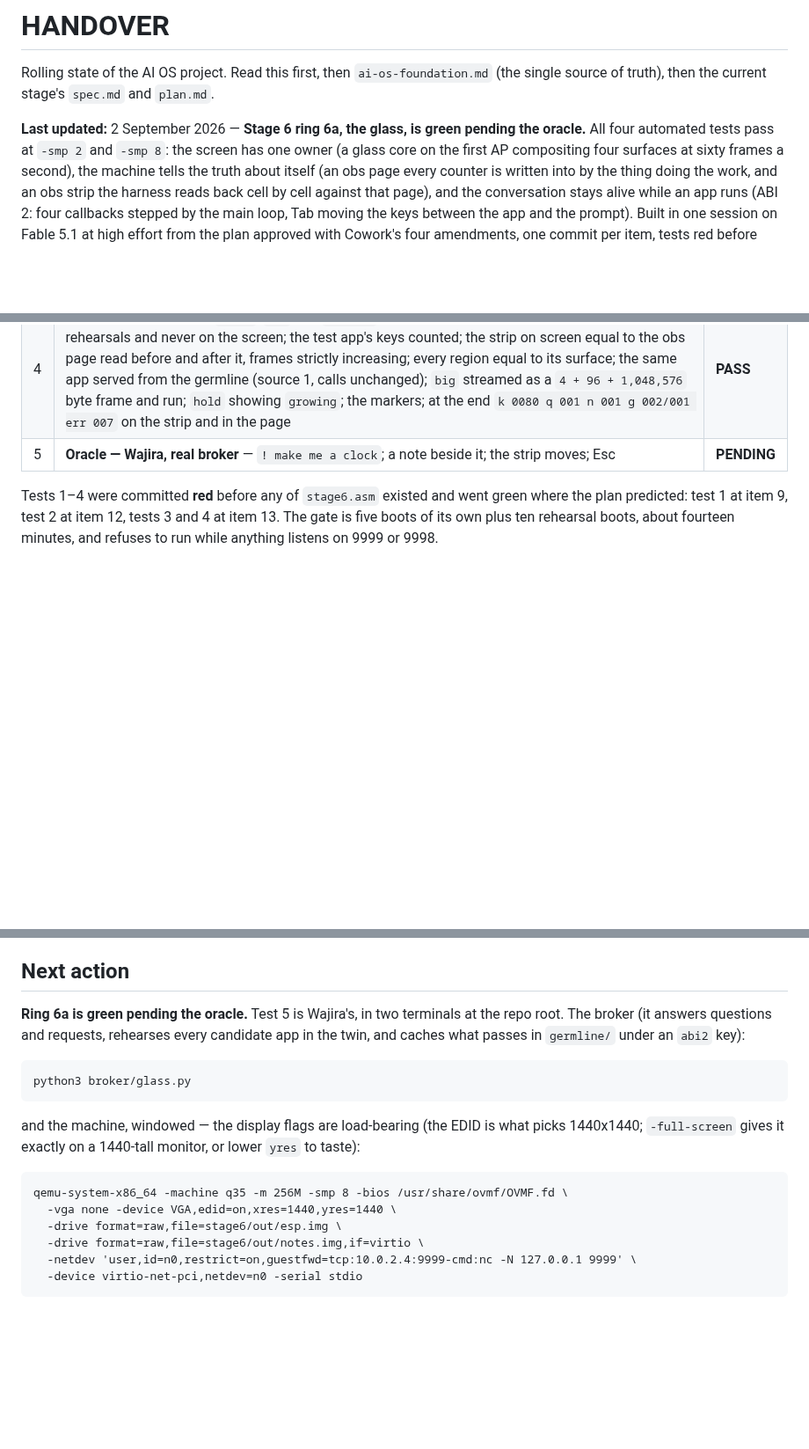
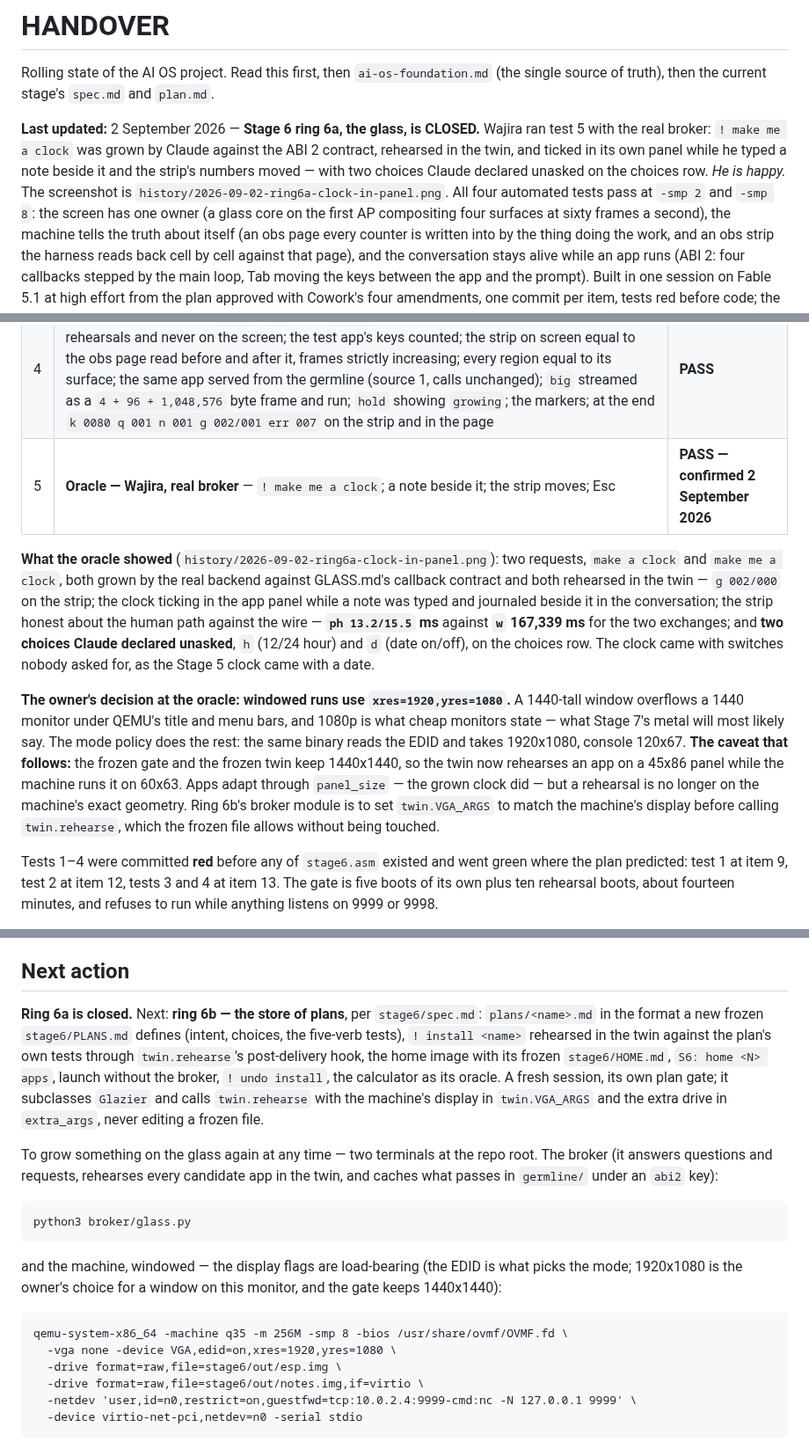
Before and after one commit to IndyWH/germos, a Markdown page: HANDOVER.md, 3 parts joined by grey strips. Shown at 88% size. GitHub-like rendering; blank space fills up the shorter version.

Commit message:
Stage 6 ring 6a closed: the clock ticked in its panel while a note was typed beside it
Wajira ran test 5 with the real broker on 2 September 2026 and is happy.
The oracle screenshot, saved by Cowork, is
history/2026-09-02-ring6a-clock-in-panel.png. What it showed: two
requests, "make a clock" and "make me a clock", both grown by the real
backend against GLASS.md's callback contract and both rehearsed in the
twin (g 002/000); the clock ticking in the app panel while a note was
typed and journaled beside it; the strip honest about the human path
against the wire - ph 13.2/15.5 ms against w 167339 ms for the two
exchanges; and two choices Claude declared unasked, h (12/24 hour) and d
(date on/off), on the choices row.

The owner's decision at the oracle: windowed runs use
xres=1920,yres=1080 - a 1440-tall window overflows a 1440 monitor under
QEMU's title and menu bars, and 1080p is what cheap monitors state at
Stage 7. The image booted headless with those flags says:

  S6: edid 1920x1080
  S6: gop 1920x1080 fb 0x0000000080000000
  S6: console 120x67

The caveat that follows, recorded: the frozen gate and the frozen twin
keep 1440x1440, so the twin rehearses on a 45x86 panel while the
machine runs on 60x63; apps adapt through panel_size; ring 6b's broker
module is to set twin.VGA_ARGS to match the machine's display before
calling twin.rehearse, without touching the frozen file.

HANDOVER.md: ring 6a CLOSED in the Stage 6 section, the ring table and
the Where-we-are table; the oracle recorded; the two commands at
1920x1080; the Next action is ring 6b, the store of plans, per
stage6/spec.md, in a fresh session. README.md: the command at 1920x1080
and the story table's ring 6a row with its picture.

Co-Authored-By: Claude Fable 5.1 <noreply@anthropic.com>
Claude-Session: https://claude.ai/code/session_01DwTv3cxX1sCrkjJL1wuFok

````diff
--- a/HANDOVER.md
+++ b/HANDOVER.md
@@ -4,8 +4,13 @@ Rolling state of the AI OS project. Read this first, then `ai-os-foundation.md`
 (the single source of truth), then the current stage's `spec.md` and `plan.md`.
 
 **Last updated:** 2 September 2026 — **Stage 6 ring 6a, the glass, is
-green pending the oracle.** All four automated tests pass at `-smp 2`
-and `-smp 8`: the screen has one owner (a glass core on the first AP
+CLOSED.** Wajira ran test 5 with the real broker: `! make me a clock`
+was grown by Claude against the ABI 2 contract, rehearsed in the twin,
+and ticked in its own panel while he typed a note beside it and the
+strip's numbers moved — with two choices Claude declared unasked on the
+choices row. *He is happy.* The screenshot is
+`history/2026-09-02-ring6a-clock-in-panel.png`. All four automated tests
+pass at `-smp 2` and `-smp 8`: the screen has one owner (a glass core on the first AP
 compositing four surfaces at sixty frames a second), the machine tells
 the truth about itself (an obs page every counter is written into by the
 thing doing the work, and an obs strip the harness reads back cell by
@@ -744,7 +749,31 @@ after `default rel`, where `extract_source` keeps them.
 | 2 | Serial — sixteen `S6:` lines with the EDID (`edid 1440x1440`, the mode 1440x1440, console 90x90, region `0x…4c8080`, obs page `0x…4c7000`, `glass core 1`), `edid none` and 2048x2048 without, found = woken = 8; at `-smp 1` the named error after fourteen lines, on serial and rendered on the screen | **PASS** |
 | 3 | The glass, mocked — `! test app` rehearsed in the twin, cached, delivered, run in its panel with its choices on the row and `running test app` on the strip; `k` to the app; Tab, a note beside it journaled; Tab, `j`; Esc restores the prompt's row; `? ping` answers; at `-smp 2` and `-smp 8` | **PASS** |
 | 4 | The truth on the strip — `fault`, `hog` and `escapee` each refused with their phrase after two rehearsals and never on the screen; the test app's keys counted; the strip on screen equal to the obs page read before and after it, frames strictly increasing; every region equal to its surface; the same app served from the germline (source 1, calls unchanged); `big` streamed as a `4 + 96 + 1,048,576` byte frame and run; `hold` showing `growing`; the markers; at the end `k 0080 q 001 n 001 g 002/001 err 007` on the strip and in the page | **PASS** |
-| 5 | **Oracle — Wajira, real broker** — `! make me a clock`; a note beside it; the strip moves; Esc | **PENDING** |
+| 5 | **Oracle — Wajira, real broker** — `! make me a clock`; a note beside it; the strip moves; Esc | **PASS — confirmed 2 September 2026** |
+
+**What the oracle showed** (`history/2026-09-02-ring6a-clock-in-panel.png`):
+two requests, `make a clock` and `make me a clock`, both grown by the
+real backend against GLASS.md's callback contract and both rehearsed in
+the twin — `g 002/000` on the strip; the clock ticking in the app panel
+while a note was typed and journaled beside it in the conversation; the
+strip honest about the human path against the wire — **`ph 13.2/15.5`
+ms** against **`w` 167,339 ms** for the two exchanges; and **two choices
+Claude declared unasked**, `h` (12/24 hour) and `d` (date on/off), on the
+choices row. The clock came with switches nobody asked for, as the Stage
+5 clock came with a date.
+
+**The owner's decision at the oracle: windowed runs use
+`xres=1920,yres=1080`.** A 1440-tall window overflows a 1440 monitor
+under QEMU's title and menu bars, and 1080p is what cheap monitors state
+— what Stage 7's metal will most likely say. The mode policy does the
+rest: the same binary reads the EDID and takes 1920x1080, console
+120x67. **The caveat that follows:** the frozen gate and the frozen twin
+keep 1440x1440, so the twin now rehearses an app on a 45x86 panel while
+the machine runs it on 60x63. Apps adapt through `panel_size` — the
+grown clock did — but a rehearsal is no longer on the machine's exact
+geometry. Ring 6b's broker module is to set `twin.VGA_ARGS` to match the
+machine's display before calling `twin.rehearse`, which the frozen file
+allows without being touched.
 
 Tests 1–4 were committed **red** before any of `stage6.asm` existed and
 went green where the plan predicted: test 1 at item 9, test 2 at item
@@ -840,22 +869,33 @@ probes on one image hit the lock again.
 
 ## Next action
 
-**Ring 6a is green pending the oracle.** Test 5 is Wajira's, in two
-terminals at the repo root. The broker (it answers questions and
-requests, rehearses every candidate app in the twin, and caches what
-passes in `germline/` under an `abi2` key):
+**Ring 6a is closed.** Next: **ring 6b — the store of plans**, per
+`stage6/spec.md`: `plans/<name>.md` in the format a new frozen
+`stage6/PLANS.md` defines (intent, choices, the five-verb tests),
+`! install <name>` rehearsed in the twin against the plan's own tests
+through `twin.rehearse`'s post-delivery hook, the home image with its
+frozen `stage6/HOME.md`, `S6: home <N> apps`, launch without the broker,
+`! undo install`, the calculator as its oracle. A fresh session, its own
+plan gate; it subclasses `Glazier` and calls `twin.rehearse` with the
+machine's display in `twin.VGA_ARGS` and the extra drive in
+`extra_args`, never editing a frozen file.
+
+To grow something on the glass again at any time — two terminals at the
+repo root. The broker (it answers questions and requests, rehearses
+every candidate app in the twin, and caches what passes in `germline/`
+under an `abi2` key):
 
 ```
 python3 broker/glass.py
 ```
 
 and the machine, windowed — the display flags are load-bearing (the
-EDID is what picks 1440x1440; `-full-screen` gives it exactly on a
-1440-tall monitor, or lower `yres` to taste):
+EDID is what picks the mode; 1920x1080 is the owner's choice for a
+window on this monitor, and the gate keeps 1440x1440):
 
 ```
 qemu-system-x86_64 -machine q35 -m 256M -smp 8 -bios /usr/share/ovmf/OVMF.fd \
-  -vga none -device VGA,edid=on,xres=1440,yres=1440 \
+  -vga none -device VGA,edid=on,xres=1920,yres=1080 \
   -drive format=raw,file=stage6/out/esp.img \
   -drive format=raw,file=stage6/out/notes.img,if=virtio \
   -netdev 'user,id=n0,restrict=on,guestfwd=tcp:10.0.2.4:9999-cmd:nc -N 127.0.0.1 9999' \
````
Also changed, not shown: other parts of HANDOVER.md (+3 -3 lines), README.md (+2 -1 lines), history/2026-09-02-ring6a-clock-in-panel.png (added).
